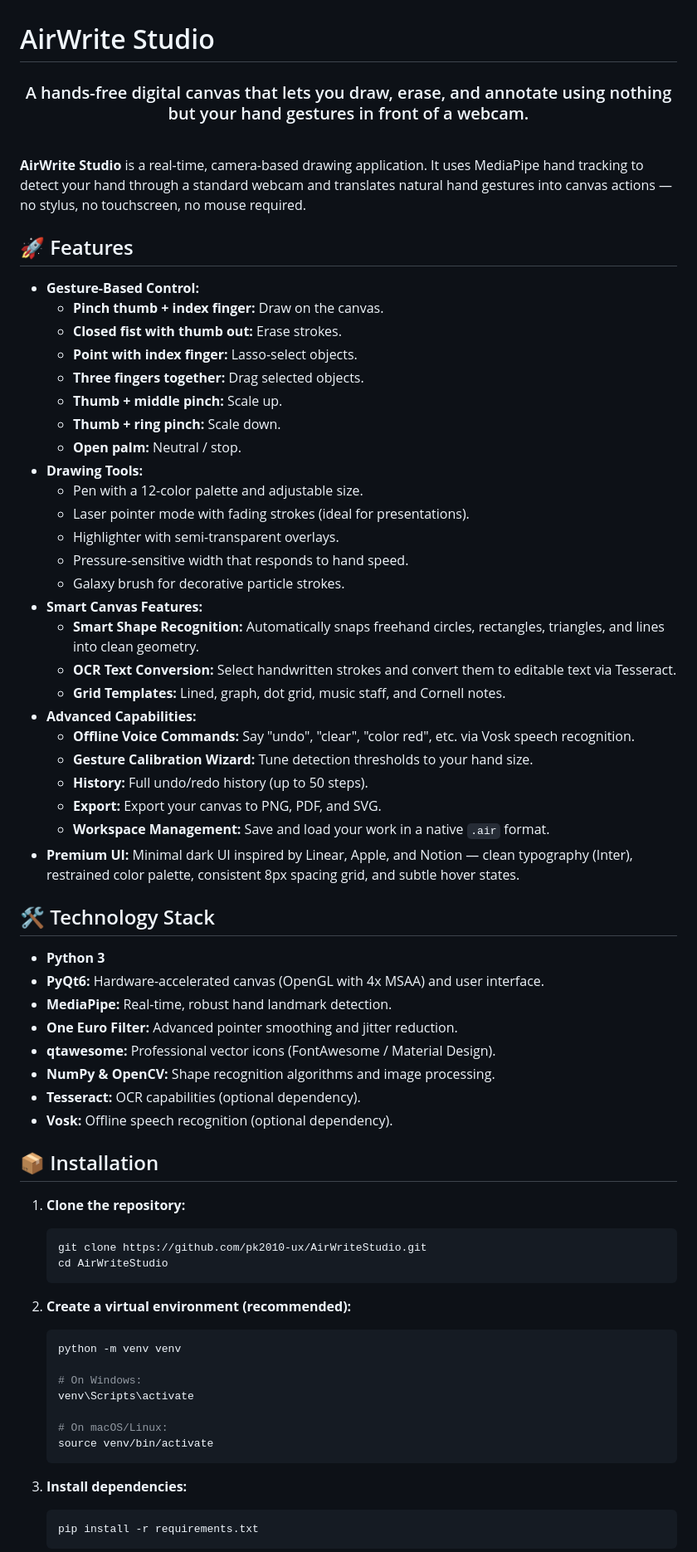
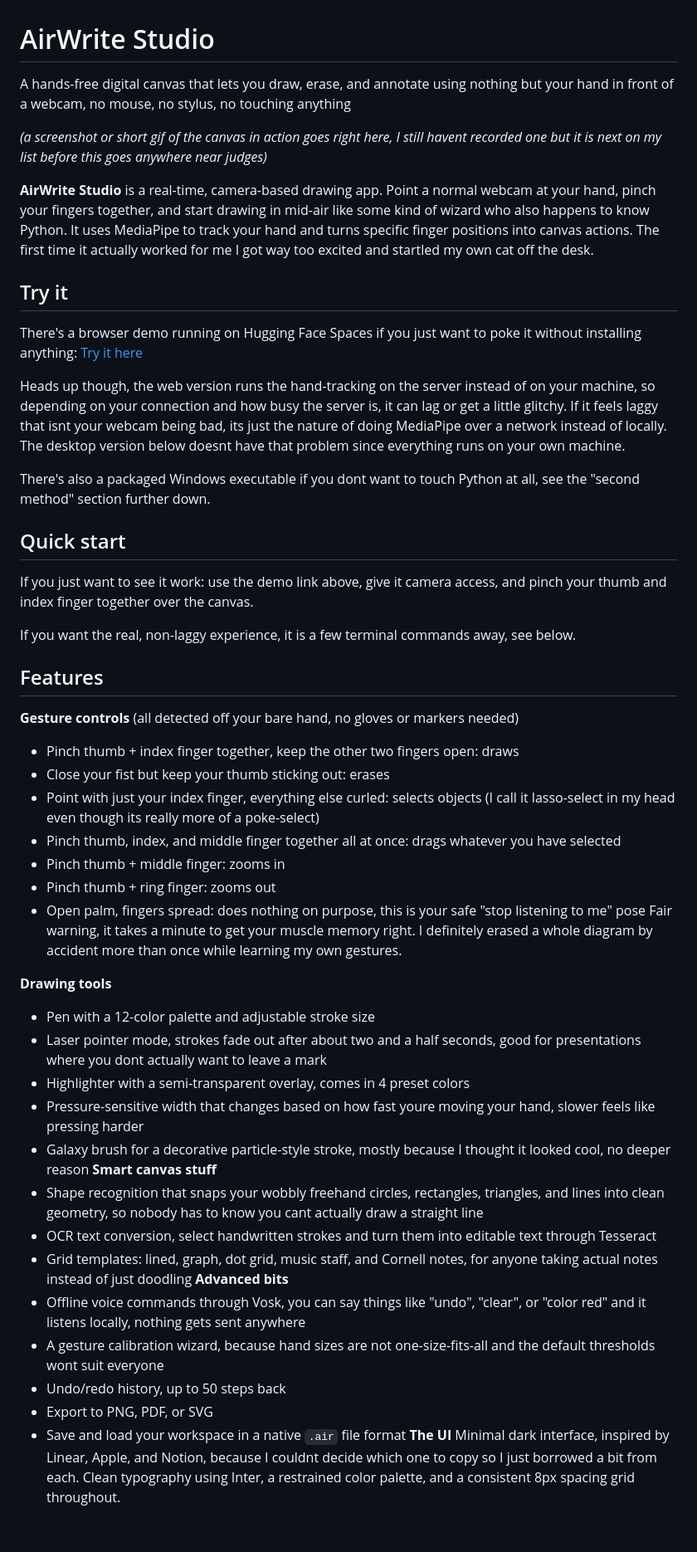
Before and after one commit to pk2010-ux/AirWriteStudio, a Markdown page: README.md, the part around one of its changes. Shown at 83% size. Drawn GitHub-style; blank space fills up the shorter version.

````diff
--- a/README.md
+++ b/README.md
@@ -1,73 +1,53 @@
 # AirWrite Studio
 
-<div align="center">
-  <h3>A hands-free digital canvas that lets you draw, erase, and annotate using nothing but your hand gestures in front of a webcam.</h3>
-</div>
+A hands-free digital canvas that lets you draw, erase, and annotate using nothing but your hand in front of a webcam, no mouse, no stylus, no touching anything
 
-<br />
+*(a screenshot or short gif of the canvas in action goes right here, I still havent recorded one but it is next on my list before this goes anywhere near judges)*
 
-**AirWrite Studio** is a real-time, camera-based drawing application. It uses MediaPipe hand tracking to detect your hand through a standard webcam and translates natural hand gestures into canvas actions — no stylus, no touchscreen, no mouse required.
+**AirWrite Studio** is a real-time, camera-based drawing app. Point a normal webcam at your hand, pinch your fingers together, and start drawing in mid-air like some kind of wizard who also happens to know Python. It uses MediaPipe to track your hand and turns specific finger positions into canvas actions. The first time it actually worked for me I got way too excited and startled my own cat off the desk.
 
-## 🚀 Features
+## Try it
 
-*   **Gesture-Based Control:**
-    *   **Pinch thumb + index finger:** Draw on the canvas.
-    *   **Closed fist with thumb out:** Erase strokes.
-    *   **Point with index finger:** Lasso-select objects.
-    *   **Three fingers together:** Drag selected objects.
-    *   **Thumb + middle pinch:** Scale up.
-    *   **Thumb + ring pinch:** Scale down.
-    *   **Open palm:** Neutral / stop.
-*   **Drawing Tools:**
-    *   Pen with a 12-color palette and adjustable size.
-    *   Laser pointer mode with fading strokes (ideal for presentations).
-    *   Highlighter with semi-transparent overlays.
-    *   Pressure-sensitive width that responds to hand speed.
-    *   Galaxy brush for decorative particle strokes.
-*   **Smart Canvas Features:**
-    *   **Smart Shape Recognition:** Automatically snaps freehand circles, rectangles, triangles, and lines into clean geometry.
-    *   **OCR Text Conversion:** Select handwritten strokes and convert them to editable text via Tesseract.
-    *   **Grid Templates:** Lined, graph, dot grid, music staff, and Cornell notes.
-*   **Advanced Capabilities:**
-    *   **Offline Voice Commands:** Say "undo", "clear", "color red", etc. via Vosk speech recognition.
-    *   **Gesture Calibration Wizard:** Tune detection thresholds to your hand size.
-    *   **History:** Full undo/redo history (up to 50 steps).
-    *   **Export:** Export your canvas to PNG, PDF, and SVG.
-    *   **Workspace Management:** Save and load your work in a native `.air` format.
-*   **Premium UI:** Minimal dark UI inspired by Linear, Apple, and Notion — clean typography (Inter), restrained color palette, consistent 8px spacing grid, and subtle hover states.
+There's a browser demo running on Hugging Face Spaces if you just want to poke it without installing anything: [Try it here](https://huggingface.co/spaces/Priyajit0202/AWS-demo)
 
-## 🛠️ Technology Stack
+Heads up though, the web version runs the hand-tracking on the server instead of on your machine, so depending on your connection and how busy the server is, it can lag or get a little glitchy. If it feels laggy that isnt your webcam being bad, its just the nature of doing MediaPipe over a network instead of locally. The desktop version below doesnt have that problem since everything runs on your own machine.
 
-*   **Python 3**
-*   **PyQt6:** Hardware-accelerated canvas (OpenGL with 4x MSAA) and user interface.
-*   **MediaPipe:** Real-time, robust hand landmark detection.
-*   **One Euro Filter:** Advanced pointer smoothing and jitter reduction.
-*   **qtawesome:** Professional vector icons (FontAwesome / Material Design).
-*   **NumPy & OpenCV:** Shape recognition algorithms and image processing.
-*   **Tesseract:** OCR capabilities (optional dependency).
-*   **Vosk:** Offline speech recognition (optional dependency).
+There's also a packaged Windows executable if you dont want to touch Python at all, see the "second method" section further down.
 
-## 📦 Installation
+## Quick start
 
-1.  **Clone the repository:**
-    ```bash
-    git clone https://github.com/pk2010-ux/AirWriteStudio.git
-    cd AirWriteStudio
-    ```
+If you just want to see it work: use the demo link above, give it camera access, and pinch your thumb and index finger together over the canvas.
 
-2.  **Create a virtual environment (recommended):**
-    ```bash
-    python -m venv venv
+If you want the real, non-laggy experience, it is a few terminal commands away, see below.
 
-    # On Windows:
-    venv\Scripts\activate
+## Features
 
-    # On macOS/Linux:
-    source venv/bin/activate
-    ```
+**Gesture controls** (all detected off your bare hand, no gloves or markers needed)
+- Pinch thumb + index finger together, keep the other two fingers open: draws
+- Close your fist but keep your thumb sticking out: erases
+- Point with just your index finger, everything else curled: selects objects (I call it lasso-select in my head even though its really more of a poke-select)
+- Pinch thumb, index, and middle finger together all at once: drags whatever you have selected
+- Pinch thumb + middle finger: zooms in
+- Pinch thumb + ring finger: zooms out
+- Open palm, fingers spread: does nothing on purpose, this is your safe "stop listening to me" pose
+Fair warning, it takes a minute to get your muscle memory right. I definitely erased a whole diagram by accident more than once while learning my own gestures.
 
-3.  **Install dependencies:**
-    ```bash
-    pip install -r requirements.txt
-    ```
+**Drawing tools**
+- Pen with a 12-color palette and adjustable stroke size
+- Laser pointer mode, strokes fade out after about two and a half seconds, good for presentations where you dont actually want to leave a mark
+- Highlighter with a semi-transparent overlay, comes in 4 preset colors
+- Pressure-sensitive width that changes based on how fast youre moving your hand, slower feels like pressing harder
+- Galaxy brush for a decorative particle-style stroke, mostly because I thought it looked cool, no deeper reason
+**Smart canvas stuff**
+- Shape recognition that snaps your wobbly freehand circles, rectangles, triangles, and lines into clean geometry, so nobody has to know you cant actually draw a straight line
+- OCR text conversion, select handwritten strokes and turn them into editable text through Tesseract
+- Grid templates: lined, graph, dot grid, music staff, and Cornell notes, for anyone taking actual notes instead of just doodling
+**Advanced bits**
+- Offline voice commands through Vosk, you can say things like "undo", "clear", or "color red" and it listens locally, nothing gets sent anywhere
+- A gesture calibration wizard, because hand sizes are not one-size-fits-all and the default thresholds wont suit everyone
+- Undo/redo history, up to 50 steps back
+- Export to PNG, PDF, or SVG
+- Save and load your workspace in a native `.air` file format
+**The UI**
+Minimal dark interface, inspired by Linear, Apple, and Notion, because I couldnt decide which one to copy so I just borrowed a bit from each. Clean typography using Inter, a restrained color palette, and a consistent 8px spacing grid throughout.
 
````
Also changed, not shown: other parts of README.md (+61 -41 lines).
